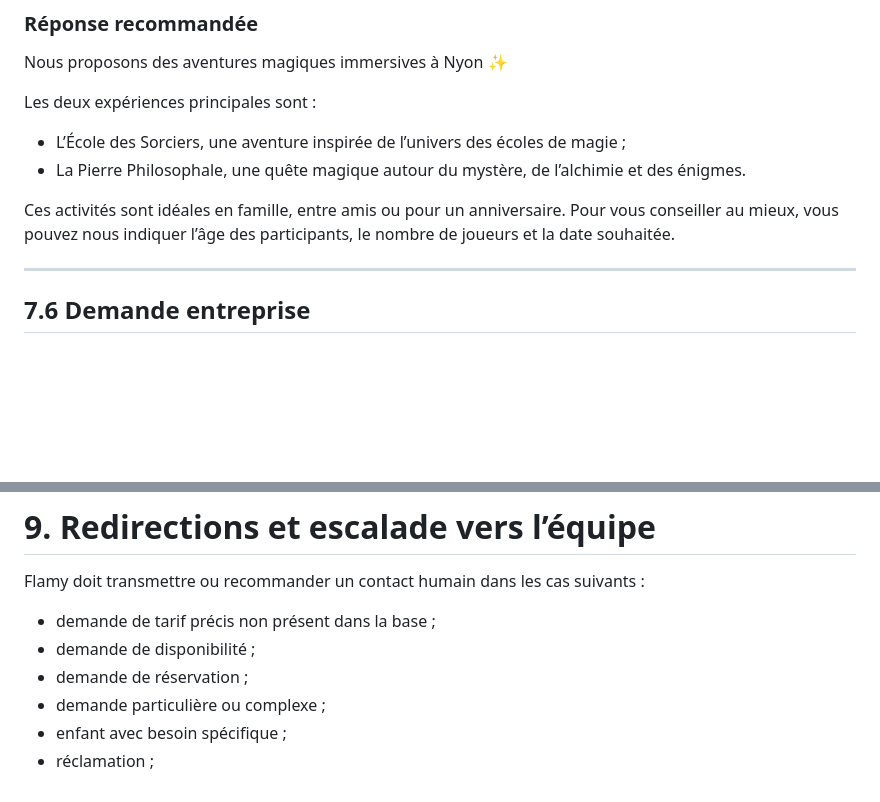
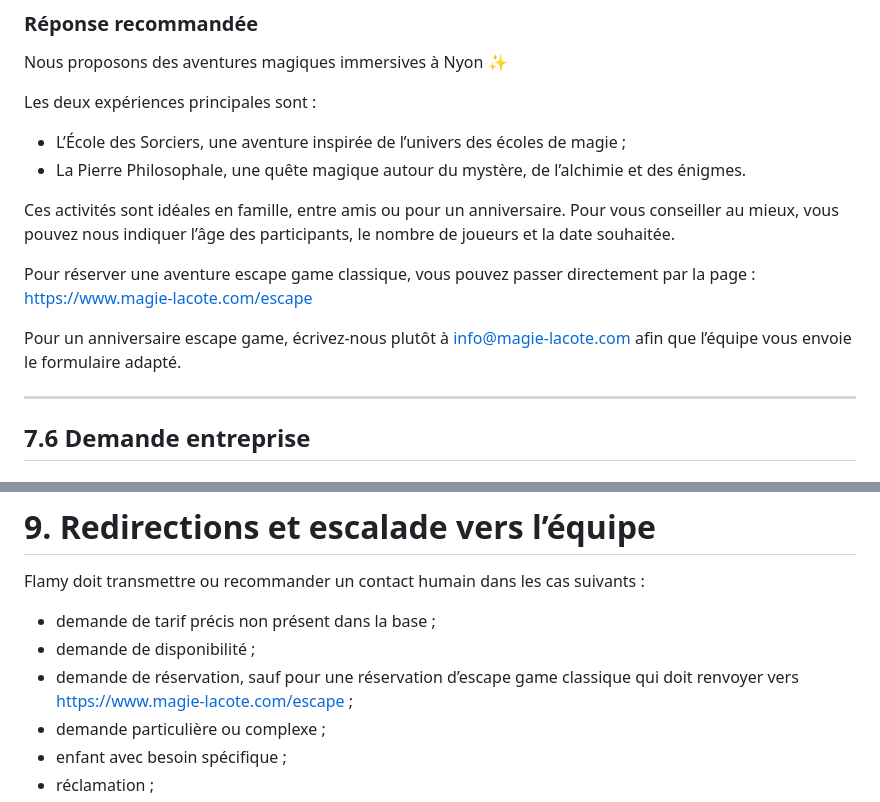
Before and after one commit to Riddle4/chatbot, a Markdown page: knowledge/cmc.md, 2 parts joined by grey strips. Rendered like a GitHub page; blank space fills up the shorter version.

```diff
--- a/knowledge/cmc.md
+++ b/knowledge/cmc.md
@@ -1284,6 +1303,11 @@ Les deux expériences principales sont :
 
 Ces activités sont idéales en famille, entre amis ou pour un anniversaire. Pour vous conseiller au mieux, vous pouvez nous indiquer l’âge des participants, le nombre de joueurs et la date souhaitée.
 
+Pour réserver une aventure escape game classique, vous pouvez passer directement par la page :
+https://www.magie-lacote.com/escape
+
+Pour un anniversaire escape game, écrivez-nous plutôt à info@magie-lacote.com afin que l’équipe vous envoie le formulaire adapté.
+
 ---
 
 ## 7.6 Demande entreprise
@@ -1400,7 +1424,7 @@ Flamy doit transmettre ou recommander un contact humain dans les cas suivants :
 
 - demande de tarif précis non présent dans la base ;
 - demande de disponibilité ;
-- demande de réservation ;
+- demande de réservation, sauf pour une réservation d’escape game classique qui doit renvoyer vers https://www.magie-lacote.com/escape ;
 - demande particulière ou complexe ;
 - enfant avec besoin spécifique ;
 - réclamation ;
```
Also changed, not shown: other parts of knowledge/cmc.md (+24 -5 lines).
